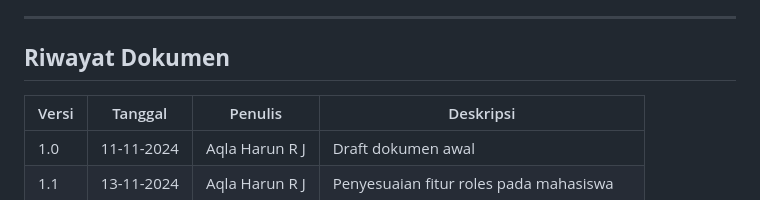
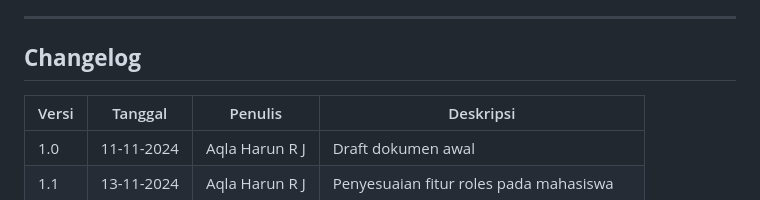
Before and after one commit to Anraaa/qu1ntessa, a Markdown page: analisis/BRD.md, the part around the change. Drawn GitHub-style.

```diff
--- a/analisis/BRD.md
+++ b/analisis/BRD.md
@@ -109,7 +109,7 @@ Seeder PermissionsSeeder akan digunakan untuk membuat dan menetapkan permissions
 
 ---
 
-## **Riwayat Dokumen**
+## **Changelog**
 
 | Versi | Tanggal       | Penulis         | Deskripsi                          |
 |-------|---------------|-----------------|------------------------------------|
```
